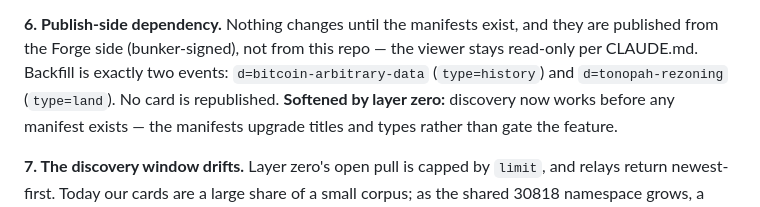
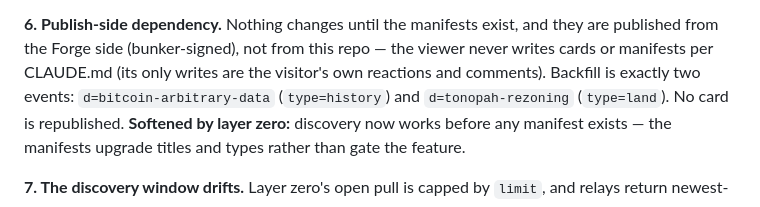
Before and after one commit to LamekaRjeggr/Wiki-Timechain, a Markdown page: CONVENTION.md, the part around the change. GitHub-like rendering.

```diff
--- a/CONVENTION.md
+++ b/CONVENTION.md
@@ -159,7 +159,8 @@ Accepted, not solved.
 
 **6. Publish-side dependency.** Nothing changes until the manifests exist, and they
 are published from the Forge side (bunker-signed), not from this repo — the viewer
-stays read-only per CLAUDE.md. Backfill is exactly two events:
+never writes cards or manifests per CLAUDE.md (its only writes are the visitor's
+own reactions and comments). Backfill is exactly two events:
 `d=bitcoin-arbitrary-data` (`type=history`) and `d=tonopah-rezoning` (`type=land`).
 No card is republished. **Softened by layer zero:** discovery now works before any
 manifest exists — the manifests upgrade titles and types rather than gate the
```
Also changed, not shown: README.md (+41 -7 lines).
